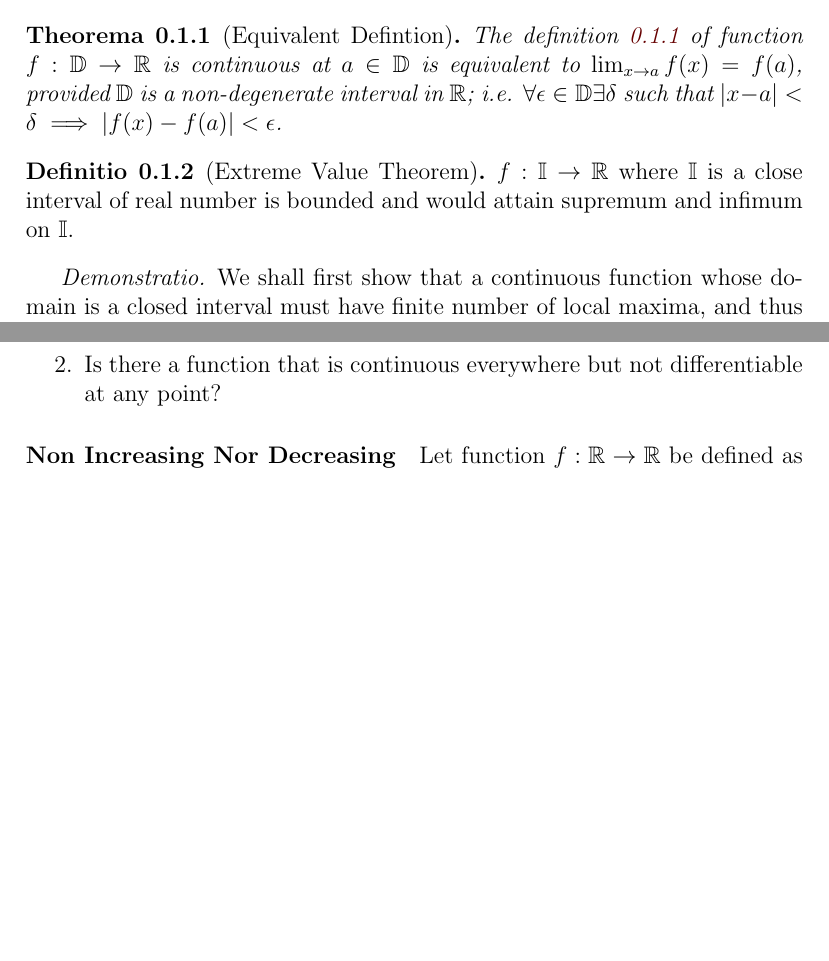
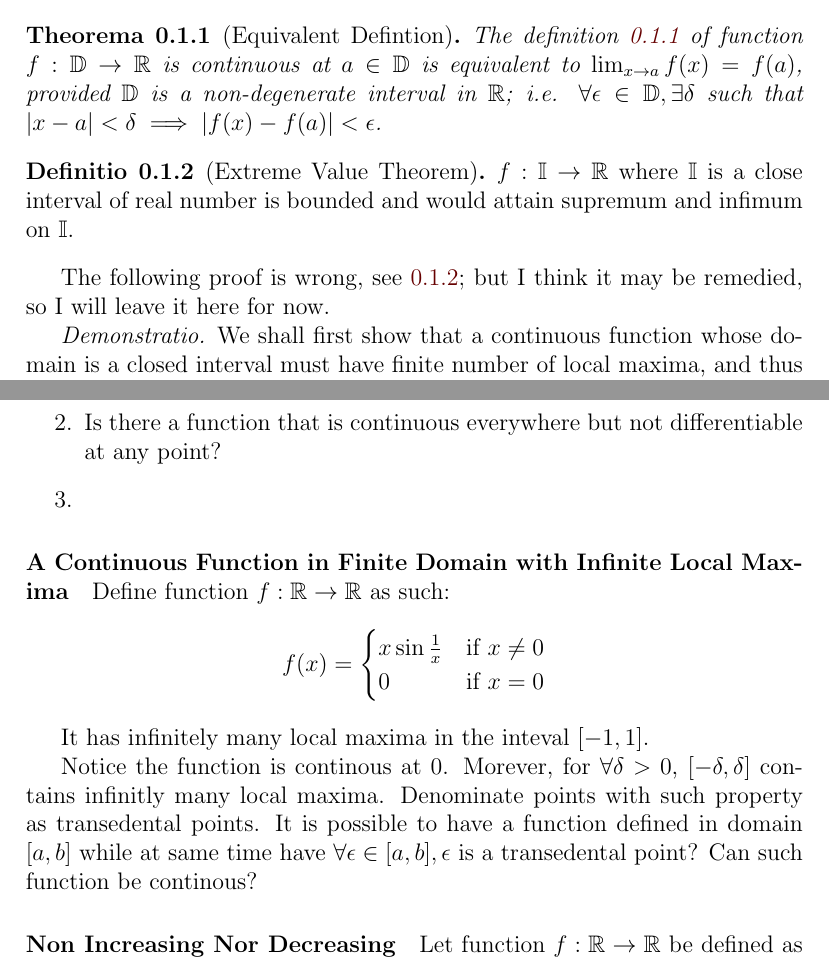
Before and after one commit to harryhanYuhao/math, a LaTeX document (2022-3/fpm/note/analysis/continuityAndLimit.tex): two parts of pages 1 and 3 of 3, joined at a grey line, cut so that both start at the same text, the shorter picture padded with empty space. Compiled offline with pdfLaTeX.

Commit message:
EVT proof is wrong

```diff
--- a/2022-3/fpm/note/analysis/continuityAndLimit.tex
+++ b/2022-3/fpm/note/analysis/continuityAndLimit.tex
@@ -14,12 +14,14 @@
 
 \begin{theorem}[Equivalent Defintion]
 	The definition \ref{def:Continuity} of function $f:\mathbb{D} \rightarrow \bb{R}$ is continuous at $a\in \bb{D}$ is equivalent to $\lim _{x\to a}f(x) = f(a)$, provided $\bb{D}$ is a non-degenerate interval in $\bb{R}$;
-	i.e. $\forall \epsilon \in \bb{D} \exists \delta $ such that $|x-a| < \delta \implies |f(x)-f(a)| < \epsilon$.
+	i.e. $\forall \epsilon \in \bb{D}, \exists \delta $ such that $|x-a| < \delta \implies |f(x)-f(a)| < \epsilon$.
 \end{theorem}
 
 \begin{definition}[Extreme Value Theorem]
 	$f:\bb{I} \rightarrow \bb{R}$ where $\bb{I}$ is a close interval of real number is bounded and would attain supremum and infimum on $\bb{I}$.
 \end{definition}
+
+The following proof is wrong, see \ref{InfiniteLocalMaxima}; but I think it may be remedied, so I will leave it here for now.
 
 \begin{proof}
 	We shall first show that a continuous function whose domain is a closed interval must have finite number of local maxima, and thus bounded above. Its maximum is the maximum of the set consisted of all local maxima and its value at the end points.
@@ -84,8 +85,22 @@
 \begin{enumerate}
 	\item Is there a defined in close interval $[a,b]$ but is not strictly increasing nor decreasing for any interval in its domain?
 	\item Is there a function that is continuous everywhere but not differentiable at any point?
+	\item
 \end{enumerate}
 \end{hypothesis}
+\paragraph{A Continuous Function in Finite Domain with Infinite Local Maxima} \label{InfiniteLocalMaxima}
+Define function $f:\bb{R}\rightarrow \bb{R}$ as such:
+\[
+	f(x)=
+	\begin{cases}
+		x\sin{\frac{1}{x}} & \text{if } x\neq 0\\
+		0 & \text{if } x = 0
+	\end{cases}
+\]
+
+It has infinitely many local maxima in the inteval $[-1,1]$.
+
+Notice the function is continous at $0$. Morever, for $\forall \delta > 0$, $[-\delta, \delta]$ contains infinitly many local maxima. Denominate points with such property as transedental points. It is possible to have a function defined in domain $[a,b]$ while at same time have $\forall \epsilon \in [a,b], \epsilon$ is a transedental point? Can such function be continous?
 \paragraph{Non Increasing Nor Decreasing}
 Let function $f: \bb{R}\rightarrow \bb{R}$ be defined as such:
 \[
```
Also changed, not shown: 2022-3/fpm/note/note.pdf, 2022-3/fpm/note/analysis/continuityAndLimit.tex (5 more changed lines).
